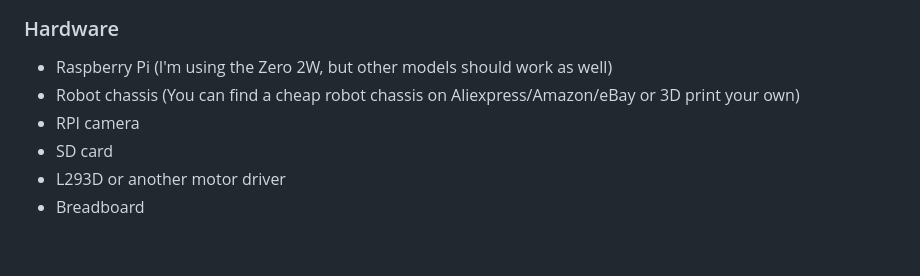
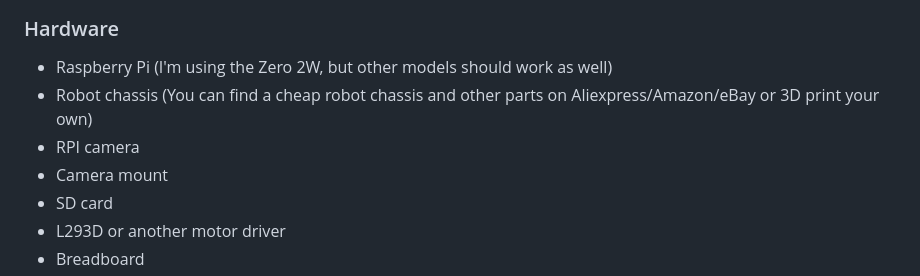
Before and after one commit to sp4wn-owner/Spawn, a Markdown page: README.md, the part around one of its changes. GitHub-like rendering; blank space fills up the shorter version.

```diff
--- a/README.md
+++ b/README.md
@@ -30,8 +30,9 @@ A platform where you can share access to your telepresence robot without worryin
 
 ### Hardware
 - Raspberry Pi (I'm using the Zero 2W, but other models should work as well)
-- Robot chassis (You can find a cheap robot chassis on Aliexpress/Amazon/eBay or 3D print your own)
+- Robot chassis (You can find a cheap robot chassis and other parts on Aliexpress/Amazon/eBay or 3D print your own)
 - RPI camera
+- Camera mount
 - SD card
 - L293D or another motor driver
 - Breadboard
```
Also changed, not shown: other parts of README.md (+1 -1 lines).
